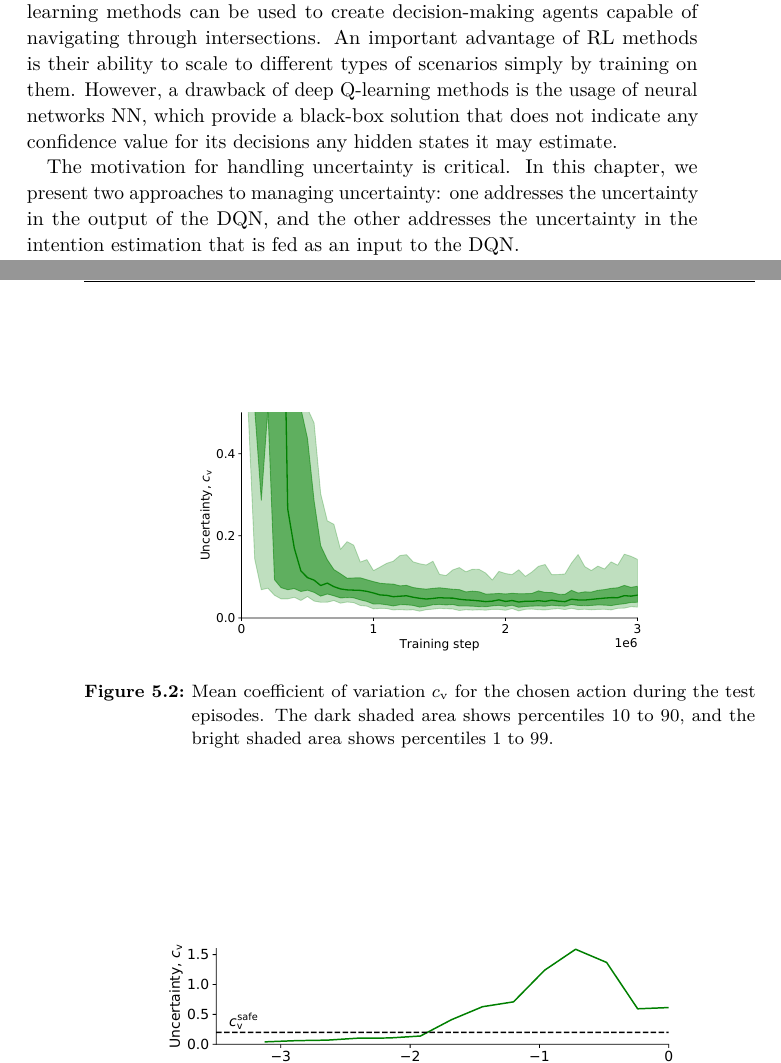
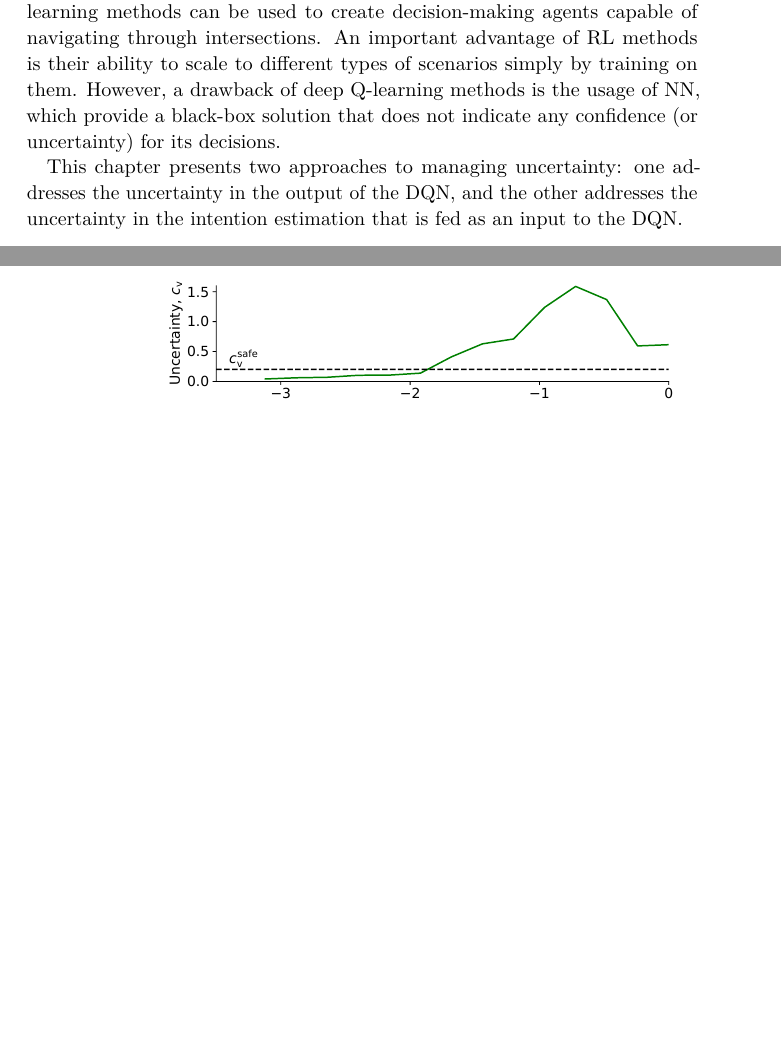
Before and after one commit to TommyTram/dissertation, a LaTeX thesis (TemplateFiles/Template.tex, which reads YourThesis/chapters/5_uncertainty.tex): two parts of pages 44 and 49 of 185 before the commit and two parts of pages 44 and 47 of 183 after it, joined at a grey line, cut so that both start at the same text, the shorter picture padded with empty space. Compiled offline with pdfLaTeX.

Commit message:
uncertainty

```diff
--- a/YourThesis/chapters/5_uncertainty.tex
+++ b/YourThesis/chapters/5_uncertainty.tex
@@ -6,6 +6,6 @@
 % 	\end{center}
 % 	\vspace{12pt}
 
-The previous chapter formulated the \gls{pomdp} and introduced how deep Q-learning methods can be used to create decision-making agents capable of navigating through intersections. An important advantage of \gls{rl} methods is their ability to scale to different types of scenarios simply by training on them. However, a drawback of deep Q-learning methods is the usage of neural networks \gls{nn}, which provide a black-box solution that does not indicate any confidence value for its decisions any hidden states it may estimate.
+The previous chapter formulated the \gls{pomdp} and introduced how deep Q-learning methods can be used to create decision-making agents capable of navigating through intersections. An important advantage of \gls{rl} methods is their ability to scale to different types of scenarios simply by training on them. However, a drawback of deep Q-learning methods is the usage of \gls{nn}, which provide a black-box solution that does not indicate any confidence (or uncertainty) for its decisions.
 
-The motivation for handling uncertainty is critical. In this chapter, we present two approaches to managing uncertainty: one addresses the uncertainty in the output of the DQN, and the other addresses the uncertainty in the intention estimation that is fed as an input to the DQN.
+This chapter presents two approaches to managing uncertainty: one addresses the uncertainty in the output of the \gls{dqn}, and the other addresses the uncertainty in the intention estimation that is fed as an input to the \gls{dqn}.
@@ -111,14 +104,14 @@ We show two approaches of handing uncertainty. with an estimate of the uncertain
 
 % ZZZ Change left y-axis to percent, to make it more clear that it refers to a proportion
 
-\begin{figure}[h]
-	\mbox{\parbox{\textwidth}{
-	\centering
-		\includegraphics[width=0.7\columnwidth]{YourThesis/papers/ensamble/figures/uncertainty_3_wo_type_3_fonts.pdf}
-		}}
-		\caption{Mean coefficient of variation $c_\mathrm{v}$ for the chosen action during the test episodes. The dark shaded area shows percentiles $10$ to $90$, and the bright shaded area shows percentiles $1$ to $99$.}
-	% \label{fig:cv}
-\end{figure}
+% \begin{figure}[h]
+% 	\mbox{\parbox{\textwidth}{
+% 	\centering
+% 		\includegraphics[width=0.7\columnwidth]{YourThesis/papers/ensamble/figures/uncertainty_3_wo_type_3_fonts.pdf}
+% 		}}
+% 		\caption{Mean coefficient of variation $c_\mathrm{v}$ for the chosen action during the test episodes. The dark shaded area shows percentiles $10$ to $90$, and the bright shaded area shows percentiles $1$ to $99$.}
+% 	% \label{fig:cv}
+% \end{figure}
 
 \begin{figure}[h]
 	\mbox{\parbox{\textwidth}{
```
Also changed, not shown: YourThesis/chapters/1_introduction.tex (+1 -1 lines), YourThesis/chapters/4_intersection.tex (+3 -1 lines), YourThesis/chapters/5_uncertainty.tex (17 more changed lines).
